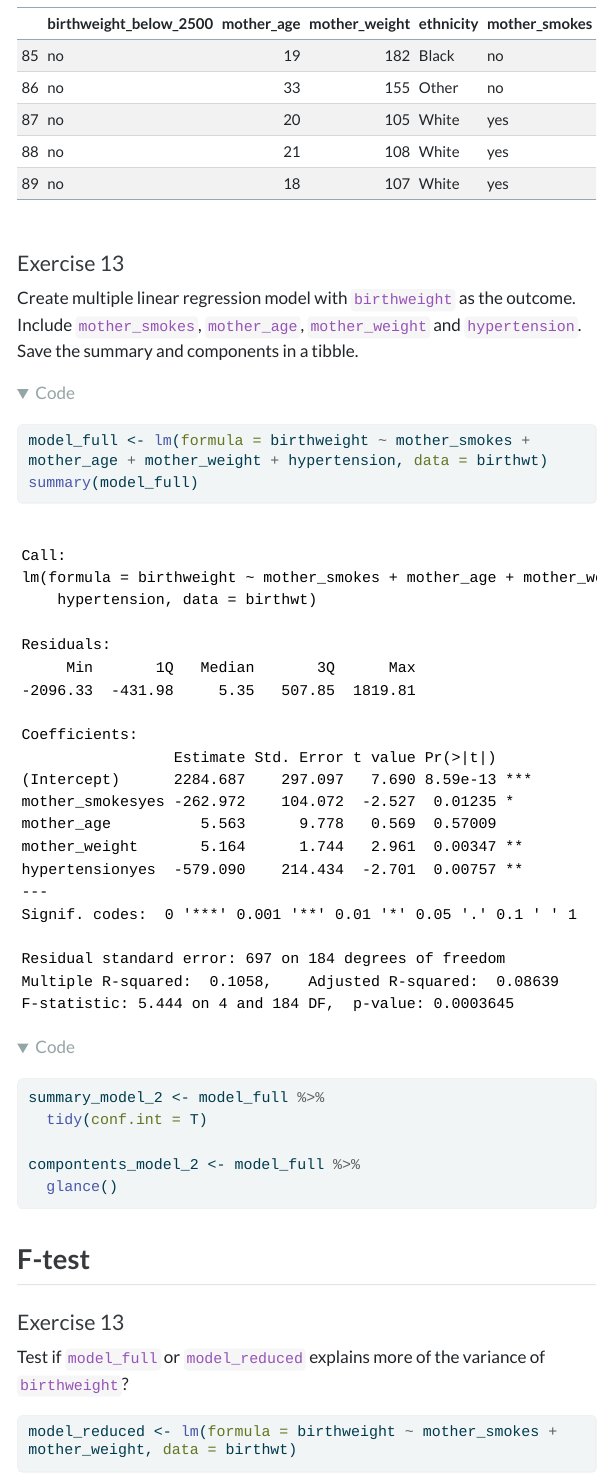
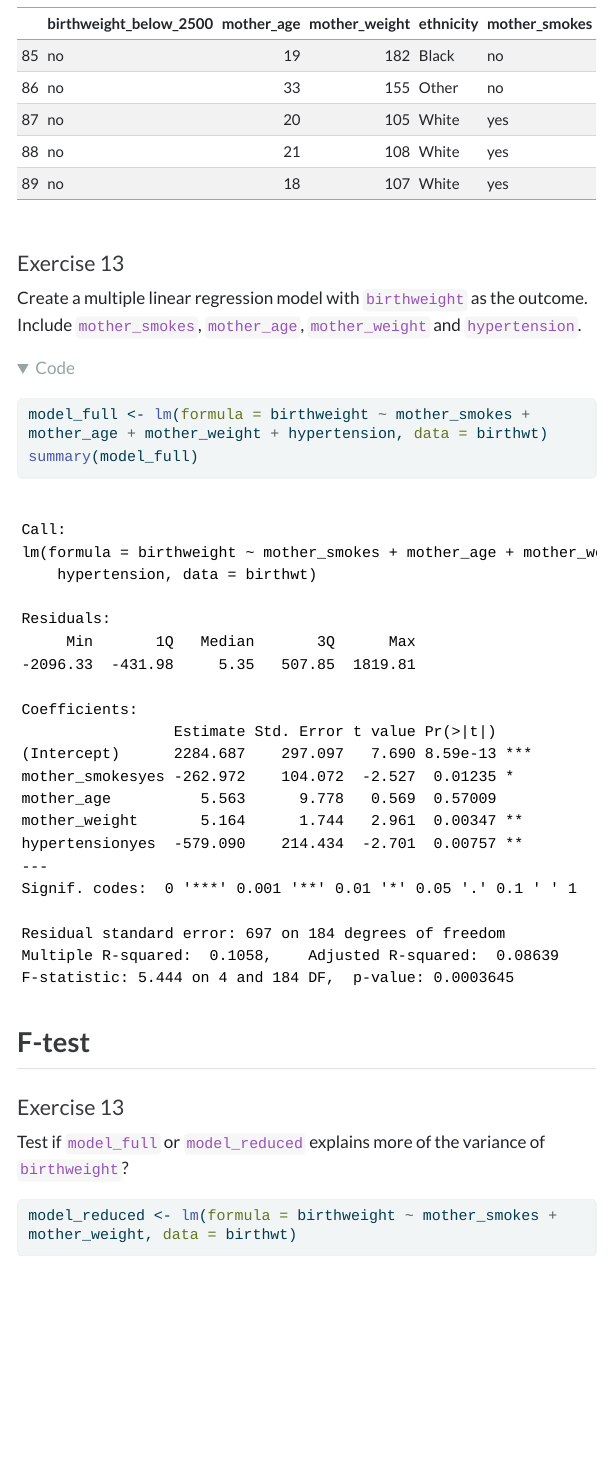
Before and after one commit to benspy/course_slides_PHS_RegModelling, a Quarto document (exercises/Day_1_linear_regression.qmd): the page in a window 1100 px wide, from 9950 px down. The pictures show the output file exercises/Day_1_linear_regression.html that the author committed with the source, opened offline; folded parts are opened; menus at the side of the page are left out; long lines of code are wrapped.

Commit message:
update_gs

````diff
--- a/exercises/Day_1_linear_regression.qmd
+++ b/exercises/Day_1_linear_regression.qmd
@@ -307,18 +307,12 @@ birthwt %>%
 
 #### Exercise 13
 
-Create multiple linear regression model with `birthweight` as the outcome. Include `mother_smokes`, `mother_age`, `mother_weight` and `hypertension`.\
-Save the summary and components in a tibble.
+Create a multiple linear regression model with `birthweight` as the outcome. Include `mother_smokes`, `mother_age`, `mother_weight` and `hypertension`.
 
 ```{r}
 model_full <- lm(formula = birthweight ~ mother_smokes + mother_age + mother_weight + hypertension, data = birthwt)
 summary(model_full)
 
-summary_model_2 <- model_full %>%
-  tidy(conf.int = T)
-
-compontents_model_2 <- model_full %>%
-  glance()
 ```
 
 ## F-test
````
Also changed, not shown: exercises/Day_1_linear_regression.html, exercises/Day_1_linear_regression.qmd (4 more changed lines).
